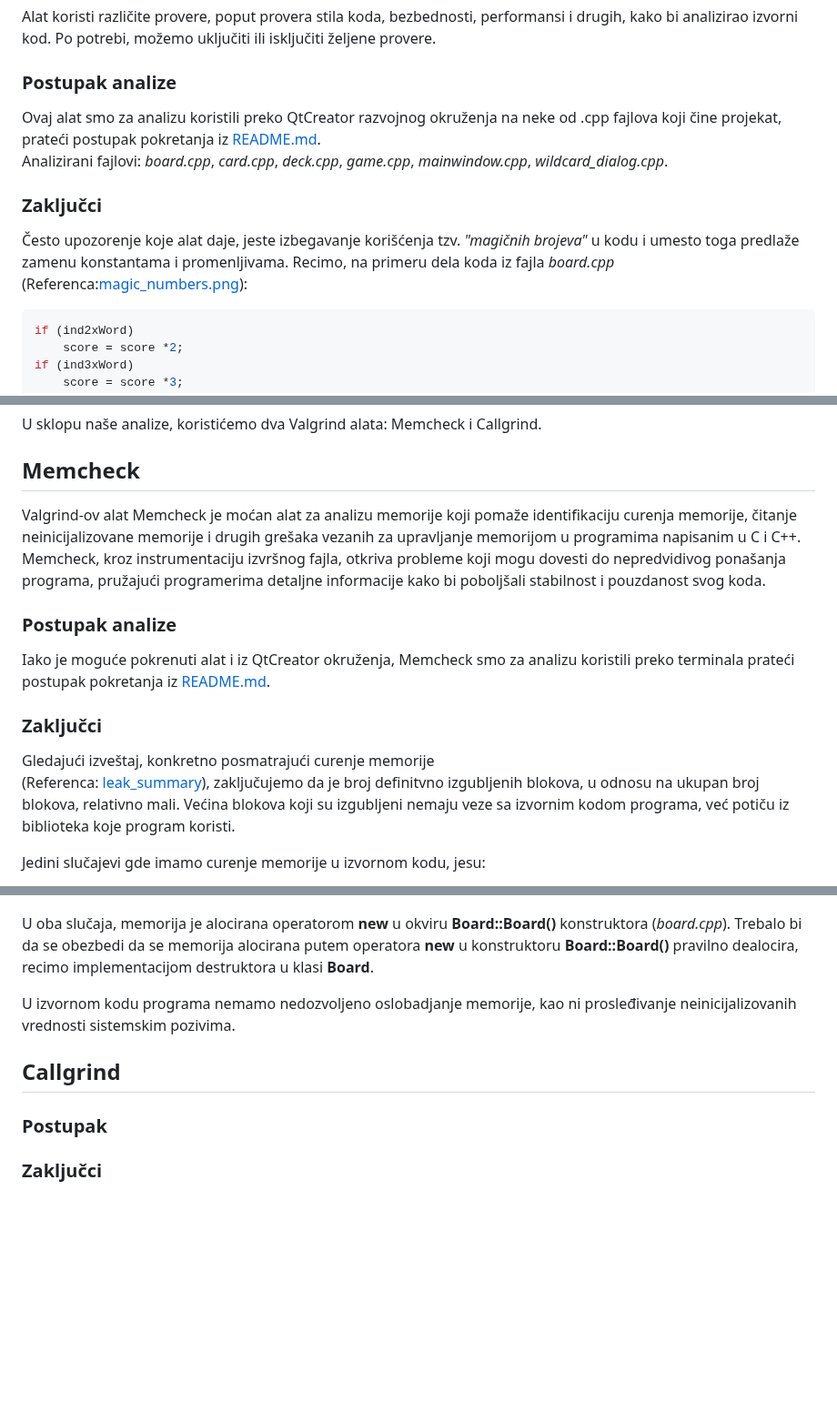
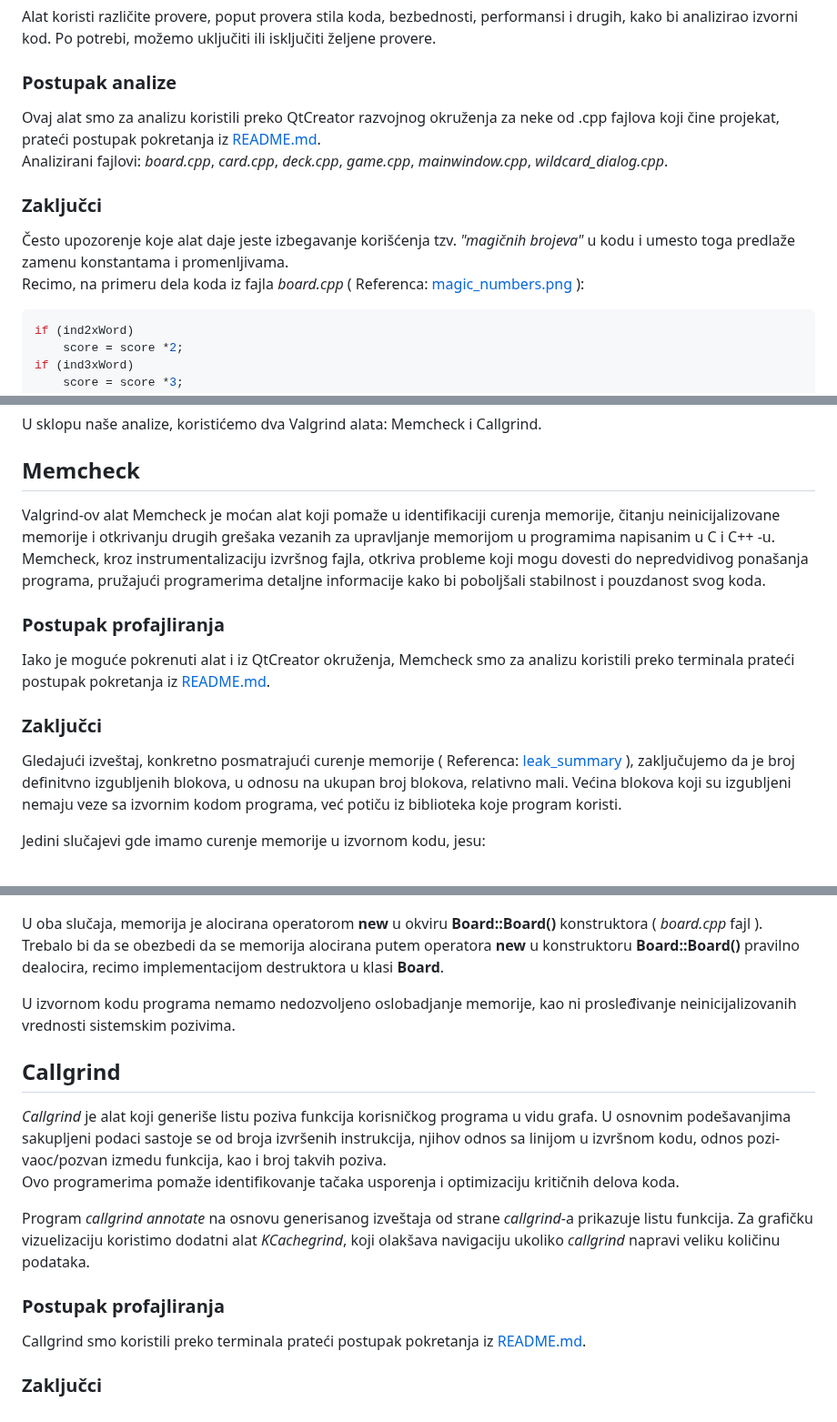
Before and after one commit to MATF-Software-Verification/2023_Analysis_10-igra-scrabble, a Markdown page: ProjectAnalysisReport.md, 3 parts joined by grey strips. Shown at 91% size. GitHub-like rendering; blank space fills up the shorter version.

Commit message:
update report

````diff
--- a/ProjectAnalysisReport.md
+++ b/ProjectAnalysisReport.md
@@ -18,11 +18,12 @@ Korišćenje *clang-tidy*-a može pomoći programerima da otkriju i isprave prob
 Alat koristi različite provere, poput provera stila koda, bezbednosti, performansi i drugih, kako bi analizirao izvorni kod. Po potrebi, možemo uključiti ili isključiti željene provere.
 
 ### Postupak analize
-Ovaj alat smo za analizu koristili preko QtCreator razvojnog okruženja na neke od .cpp fajlova koji čine projekat, prateći postupak pokretanja iz [README.md](clang-tidy/README.md).
+Ovaj alat smo za analizu koristili preko QtCreator razvojnog okruženja za neke od .cpp fajlova koji čine projekat, prateći postupak pokretanja iz [README.md](clang-tidy/README.md).
 Analizirani fajlovi: *board.cpp*, *card.cpp*, *deck.cpp*, *game.cpp*, *mainwindow.cpp*, *wildcard_dialog.cpp*.
 
 ### Zaključci
-Često upozorenje koje alat daje, jeste izbegavanje korišćenja tzv. *"magičnih brojeva"* u kodu i umesto toga predlaže zamenu konstantama i promenljivama. Recimo, na primeru dela koda iz fajla *board.cpp* (Referenca:[magic_numbers.png](clang-tidy/findings/magic_numbers.png)):
+Često upozorenje koje alat daje jeste izbegavanje korišćenja tzv. *"magičnih brojeva"* u kodu i umesto toga predlaže zamenu konstantama i promenljivama.
+Recimo, na primeru dela koda iz fajla *board.cpp* ( Referenca: [magic_numbers.png](clang-tidy/findings/magic_numbers.png) ):
 
 ```c++
 if (ind2xWord)
@@ -179,27 +180,37 @@ Iako Valgrind pruža izuzetno korisne informacije, analiza programa ovim alatom
 U sklopu naše analize, koristićemo dva Valgrind alata: Memcheck i Callgrind.
 
 ## Memcheck
-Valgrind-ov alat Memcheck je moćan alat za analizu memorije koji pomaže identifikaciju curenja memorije, čitanje neinicijalizovane memorije i drugih grešaka vezanih za upravljanje memorijom u programima napisanim u C i C++.
-Memcheck, kroz instrumentaciju izvršnog fajla, otkriva probleme koji mogu dovesti do nepredvidivog ponašanja programa, pružajući programerima detaljne informacije kako bi poboljšali stabilnost i pouzdanost svog koda.
+Valgrind-ov alat Memcheck je moćan alat koji pomaže u  identifikaciji curenja memorije, čitanju neinicijalizovane memorije i otkrivanju drugih grešaka vezanih za upravljanje memorijom u programima napisanim u C i C++ -u.
+Memcheck, kroz instrumentalizaciju izvršnog fajla, otkriva probleme koji mogu dovesti do nepredvidivog ponašanja programa, pružajući programerima detaljne informacije kako bi poboljšali stabilnost i pouzdanost svog koda.
 
-### Postupak analize
+### Postupak profajliranja
 Iako je moguće pokrenuti alat i iz QtCreator okruženja, Memcheck smo za analizu koristili preko terminala prateći postupak pokretanja iz [README.md](memcheck/README.md).
 
 ### Zaključci
 
-Gledajući izveštaj, konkretno posmatrajući curenje memorije
-(Referenca: [leak_summary](memcheck/pictures/report.png)), zaključujemo da je broj definitvno izgubljenih blokova, u odnosu na ukupan broj blokova, relativno mali.
+Gledajući izveštaj, konkretno posmatrajući curenje memorije ( Referenca: [leak_summary](memcheck/pictures/report.png) ), zaključujemo da je broj definitvno izgubljenih blokova, u odnosu na ukupan broj blokova, relativno mali.
 Većina blokova koji su izgubljeni nemaju veze sa izvornim kodom programa, već potiču iz biblioteka koje program koristi.
 
 Jedini slučajevi gde imamo curenje memorije u izvornom kodu, jesu:
 
 ![leak.png](memcheck/pictures/leak.png)
 
-U oba slučaja, memorija je alocirana operatorom **new** u okviru **Board::Board()** konstruktora (*board.cpp*). Trebalo bi da se obezbedi da se memorija alocirana putem operatora **new** u konstruktoru **Board::Board()** pravilno dealocira, recimo implementacijom destruktora u klasi **Board**.
+U oba slučaja, memorija je alocirana operatorom **new** u okviru **Board::Board()** konstruktora ( *board.cpp* fajl ). Trebalo bi da se obezbedi da se memorija alocirana putem operatora **new** u konstruktoru **Board::Board()** pravilno dealocira, recimo implementacijom destruktora u klasi **Board**.
 
 U izvornom kodu programa nemamo nedozvoljeno oslobadjanje memorije, kao ni prosleđivanje neinicijalizovanih vrednosti sistemskim pozivima.
 
 ## Callgrind
 
-### Postupak
+*Callgrind* je alat koji generiše listu poziva funkcija korisničkog programa u vidu grafa. U osnovnim podešavanjima
+sakupljeni podaci sastoje se od broja izvršenih instrukcija, njihov odnos sa linijom u izvršnom kodu, odnos pozi-
+vaoc/pozvan izmedu funkcija, kao i broj takvih poziva.
+Ovo programerima pomaže identifikovanje tačaka usporenja i optimizaciju kritičnih delova koda.
+
+Program *callgrind annotate* na osnovu generisanog izveštaja od strane *callgrind*-a prikazuje listu funkcija.
+Za grafičku vizuelizaciju koristimo dodatni alat *KCachegrind*, koji olakšava navigaciju ukoliko *callgrind* napravi veliku količinu podataka.
+
+### Postupak profajliranja
+
+Callgrind smo koristili preko terminala prateći postupak pokretanja iz [README.md](callgrind/README.md).
+
 ### Zaključci
````
Also changed, not shown: other parts of ProjectAnalysisReport.md (+7 -7 lines).
